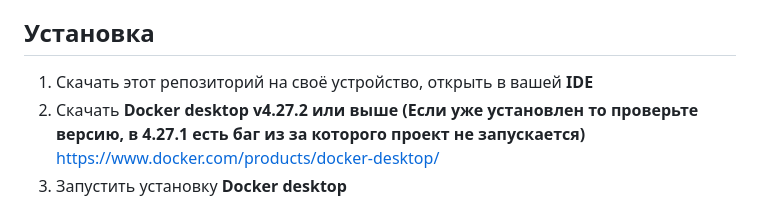
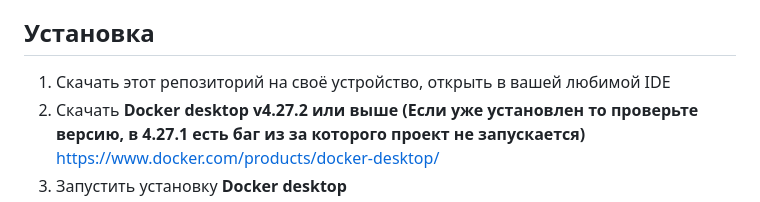
Before and after one commit to KalashnikovProjects/ZadachaGoYaLyceum, a Markdown page: README.md, the part around the change. Drawn GitHub-style.

Commit message:
Всё, теперь точно всё

```diff
--- a/README.md
+++ b/README.md
@@ -14,7 +14,7 @@
 * Если что-то не понятно, то тоже пишите в тг.
 * Буду рад если поставите звёздочку) ☆
 ## Установка
-1. Скачать этот репозиторий на своё устройство, открыть в вашей **IDE**
+1. Скачать этот репозиторий на своё устройство, открыть в вашей любимой IDE
 2. Скачать **Docker desktop v4.27.2 или выше (Если уже установлен то проверьте версию, в 4.27.1 есть баг из за которого проект не запускается)** https://www.docker.com/products/docker-desktop/
 3. Запустить установку **Docker desktop**
 4. Запустить **Docker desktop**, подождать пока он всё сделает (не уверен обязательно ли там заходить в аккаунт). **Он должен оставаться в фоне во время работы программы.**
```
